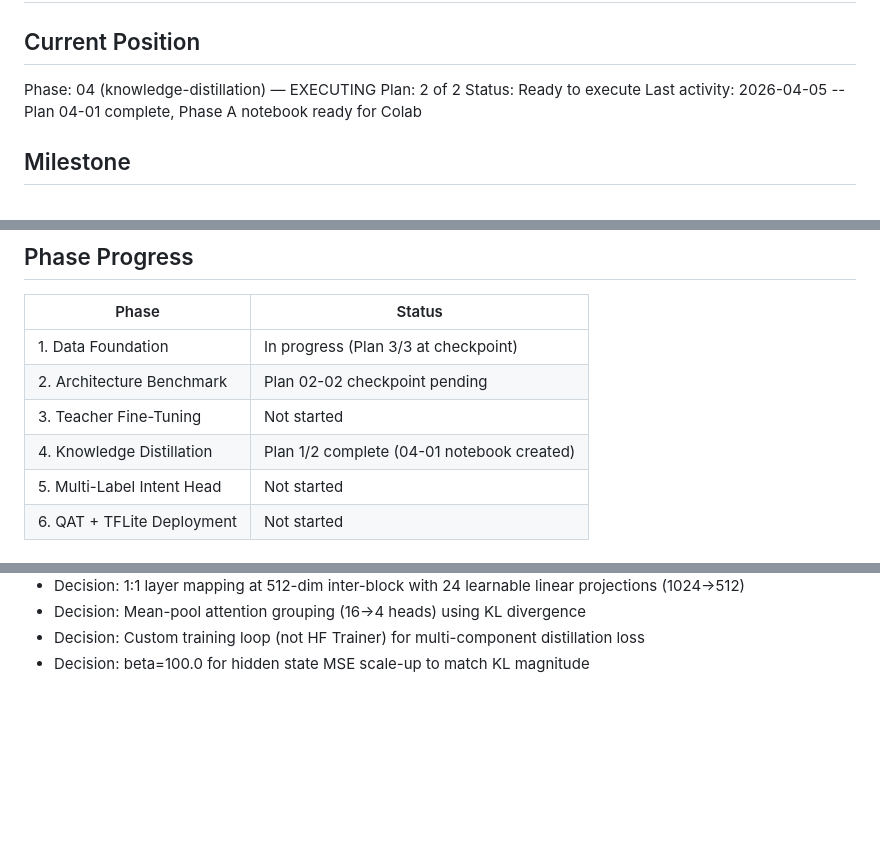
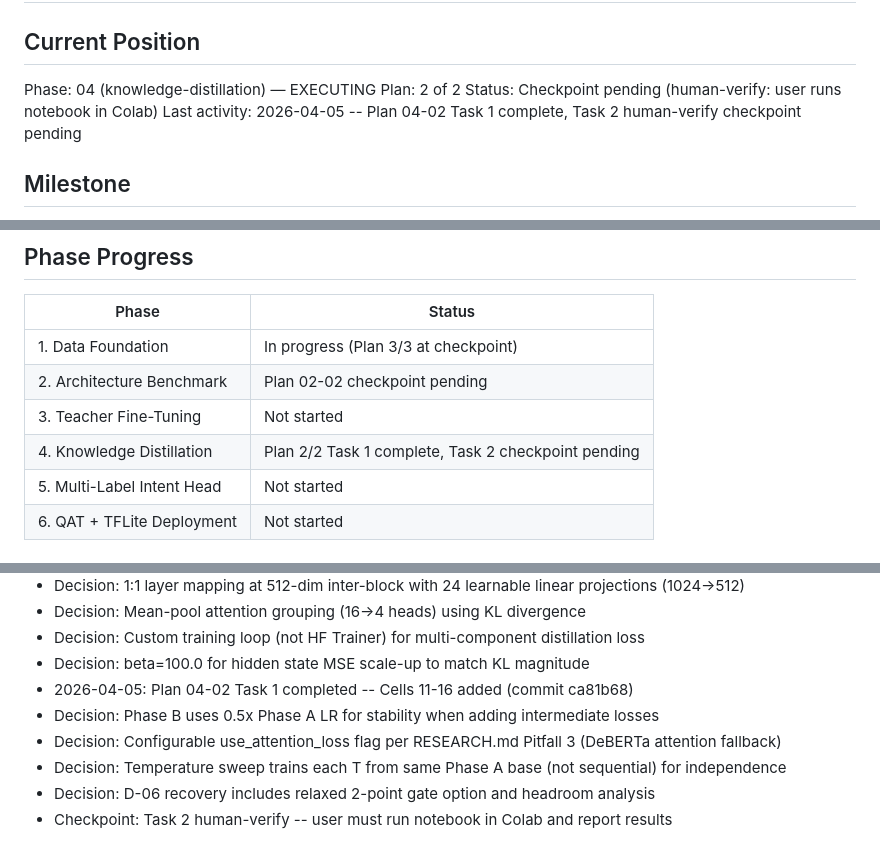
Before and after one commit to CanaryOS-source/canaryos, a Markdown page: .planning/STATE.md, 3 parts joined by grey strips. Drawn GitHub-style; blank space fills up the shorter version.

Commit message:
docs(04-02): Phase B training notebook complete, checkpoint pending user verification
- SUMMARY.md created for plan 04-02 (Task 1 complete, Task 2 human-verify pending)
- STATE.md updated with checkpoint status and decisions

```diff
--- a/.planning/STATE.md
+++ b/.planning/STATE.md
@@ -18,8 +18,8 @@ progress:
 
 Phase: 04 (knowledge-distillation) — EXECUTING
 Plan: 2 of 2
-Status: Ready to execute
-Last activity: 2026-04-05 -- Plan 04-01 complete, Phase A notebook ready for Colab
+Status: Checkpoint pending (human-verify: user runs notebook in Colab)
+Last activity: 2026-04-05 -- Plan 04-02 Task 1 complete, Task 2 human-verify checkpoint pending
 
 ## Milestone
 
@@ -33,7 +33,7 @@ Goal: Replace broken MobileBERT model with a research-backed, synthetically-trai
 | 1. Data Foundation | In progress (Plan 3/3 at checkpoint) |
 | 2. Architecture Benchmark | Plan 02-02 checkpoint pending |
 | 3. Teacher Fine-Tuning | Not started |
-| 4. Knowledge Distillation | Plan 1/2 complete (04-01 notebook created) |
+| 4. Knowledge Distillation | Plan 2/2 Task 1 complete, Task 2 checkpoint pending |
 | 5. Multi-Label Intent Head | Not started |
 | 6. QAT + TFLite Deployment | Not started |
 
@@ -147,3 +147,9 @@ None — all Phase 1 plans complete, human review approved.
 - Decision: Mean-pool attention grouping (16->4 heads) using KL divergence
 - Decision: Custom training loop (not HF Trainer) for multi-component distillation loss
 - Decision: beta=100.0 for hidden state MSE scale-up to match KL magnitude
+- 2026-04-05: Plan 04-02 Task 1 completed -- Cells 11-16 added (commit ca81b68)
+- Decision: Phase B uses 0.5x Phase A LR for stability when adding intermediate losses
+- Decision: Configurable use_attention_loss flag per RESEARCH.md Pitfall 3 (DeBERTa attention fallback)
+- Decision: Temperature sweep trains each T from same Phase A base (not sequential) for independence
+- Decision: D-06 recovery includes relaxed 2-point gate option and headroom analysis
+- Checkpoint: Task 2 human-verify -- user must run notebook in Colab and report results
```
Also changed, not shown: 1 other file.
